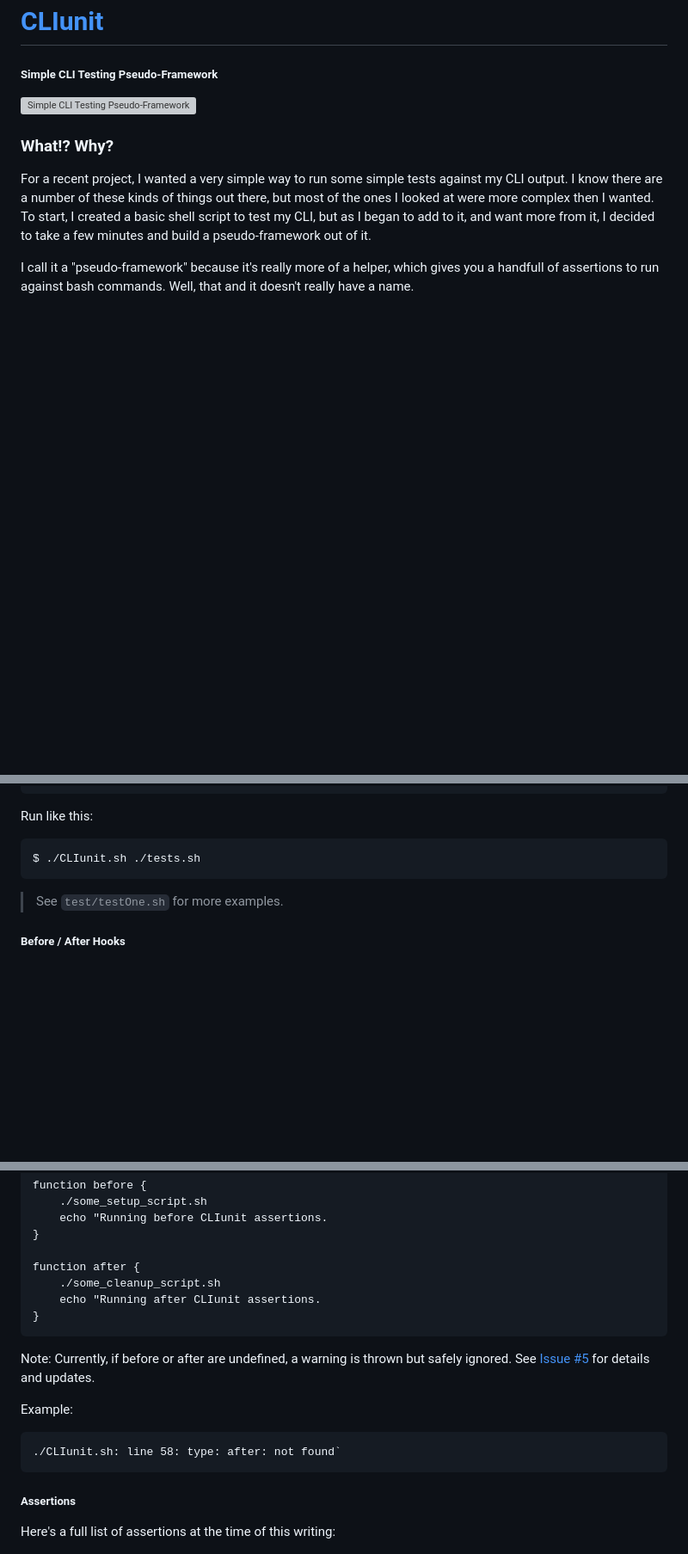
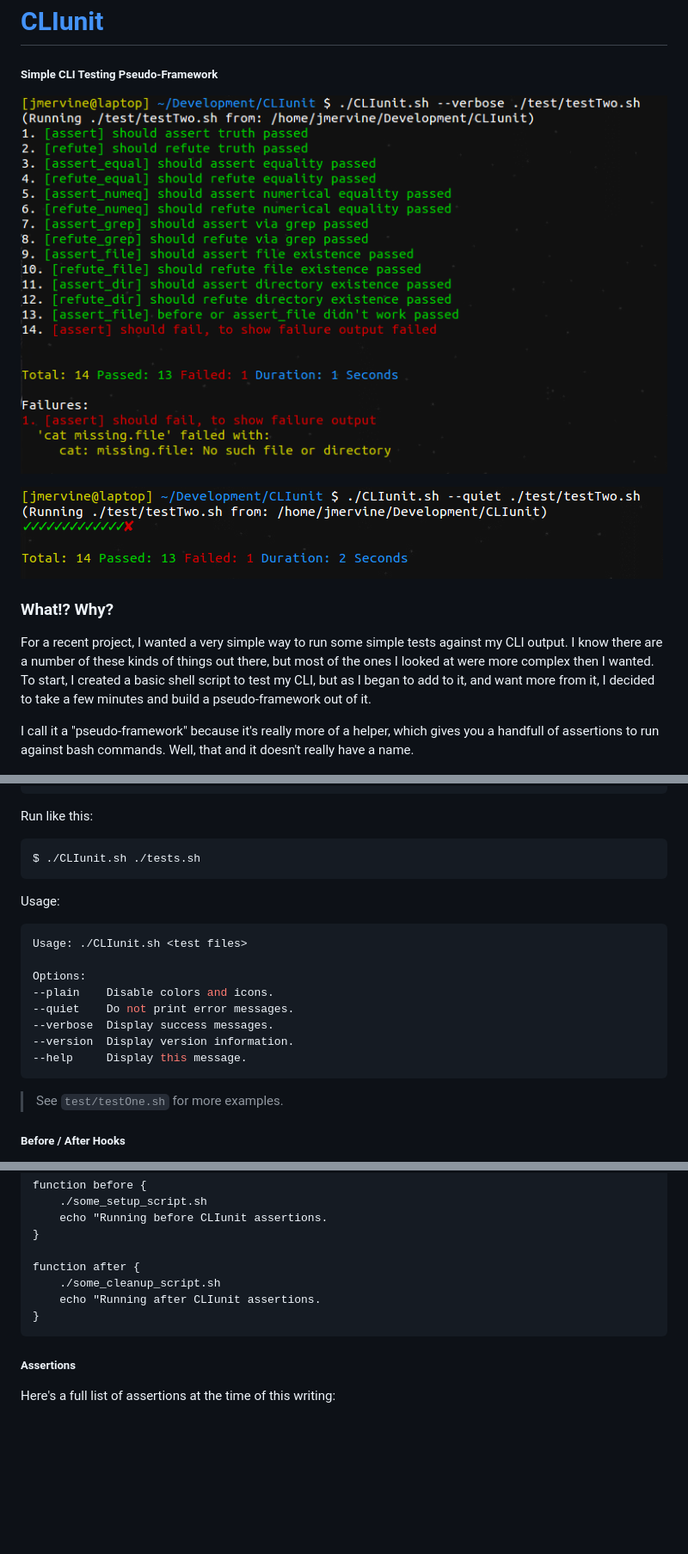
Before and after one commit to odb/shunt, a Markdown page: README.md, 3 parts joined by grey strips. Shown at 86% size. Drawn GitHub-style; pictures changed too: screenshots/cliunit_quiet.png (added), screenshots/cliunit_verbose.png (added); blank space fills up the shorter version; grey boxes are pictures that could not be loaded.

Commit message:
0.1.2 Updates, see change log.

````diff
--- a/README.md
+++ b/README.md
@@ -2,7 +2,9 @@
 
 ##### Simple CLI Testing Pseudo-Framework
 
-![Simple CLI Testing Pseudo-Framework](http://oi40.tinypic.com/2052w68.jpg)
+![Simple CLI Testing Pseudo-Framework](screenshots/cliunit_verbose.png)
+
+![Simple CLI Testing Pseudo-Framework](screenshots/cliunit_quiet.png)
 
 ### What!? Why?
 
@@ -58,6 +60,18 @@ Run like this:
 
     $ ./CLIunit.sh ./tests.sh
 
+Usage:
+``` bash
+Usage: ./CLIunit.sh <test files>
+
+Options:
+--plain    Disable colors and icons.
+--quiet    Do not print error messages.
+--verbose  Display success messages.
+--version  Display version information.
+--help     Display this message.
+```
+
 > See `test/testOne.sh` for more examples.
 
 ##### Before / After Hooks
@@ -73,13 +87,6 @@ In addition to assertion, CLIunit also supports before and after hooks. Simply d
         ./some_cleanup_script.sh
         echo "Running after CLIunit assertions.
     }
-
-Note: Currently, if before or after are undefined, a warning is thrown but safely ignored. See [Issue #5](https://github.com/jmervine/CLIunit/issues/5) for details and updates.
-
-Example:
-```
-./CLIunit.sh: line 58: type: after: not found`
-```
 
 ##### Assertions
 
````
Also changed, not shown: CHANGELOG.md (+8 -0 lines), screenshots/cliunit.png (added), 4 other files.
